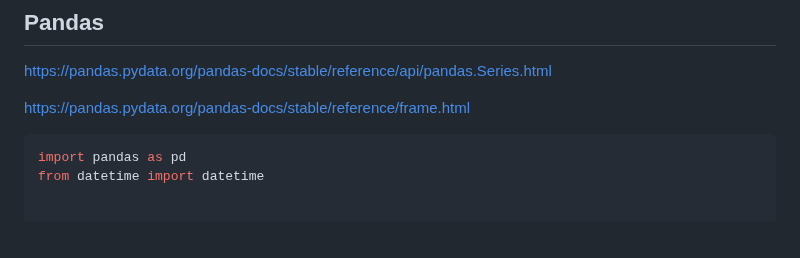
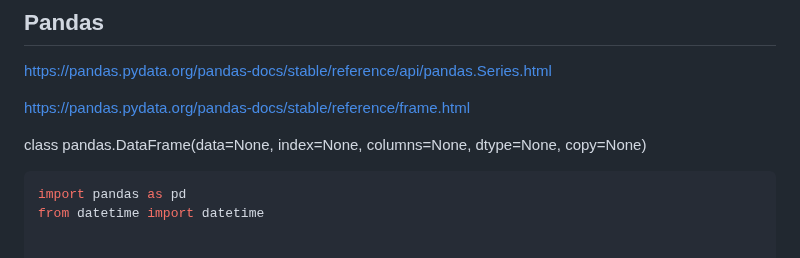
Before and after one commit to ktarbet/learning, a Markdown page: python/readme.md, the part around the change. Rendered like a GitHub page; blank space fills up the shorter version.

````diff
--- a/python/readme.md
+++ b/python/readme.md
@@ -423,6 +423,8 @@ https://pandas.pydata.org/pandas-docs/stable/reference/api/pandas.Series.html
 
 https://pandas.pydata.org/pandas-docs/stable/reference/frame.html
 
+class pandas.DataFrame(data=None, index=None, columns=None, dtype=None, copy=None)
+
 
 ```python
 import pandas as pd
````
